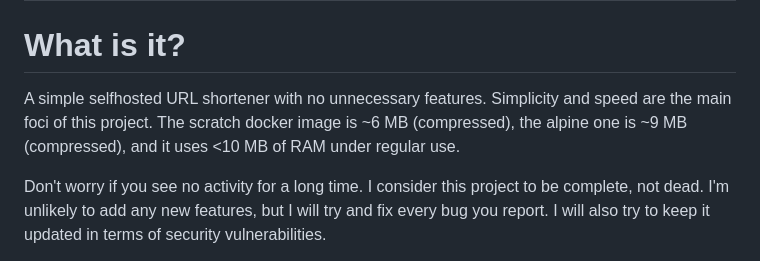
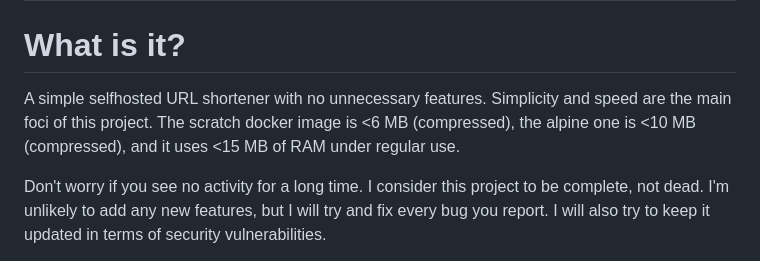
Before and after one commit to SinTan1729/chhoto-url, a Markdown page: README.md, the part around the change. Drawn GitHub-style.

Commit message:
docs: Update stats to match long term trends

```diff
--- a/README.md
+++ b/README.md
@@ -11,8 +11,8 @@
 
 # What is it?
 A simple selfhosted URL shortener with no unnecessary features. Simplicity
-and speed are the main foci of this project. The scratch docker image is ~6 MB (compressed),
-the alpine one is ~9 MB (compressed), and it uses <10 MB of RAM under regular use.
+and speed are the main foci of this project. The scratch docker image is <6 MB (compressed),
+the alpine one is <10 MB (compressed), and it uses <15 MB of RAM under regular use.
 
 Don't worry if you see no activity for a long time. I consider this project
 to be complete, not dead. I'm unlikely to add any new features, but I will try
```
